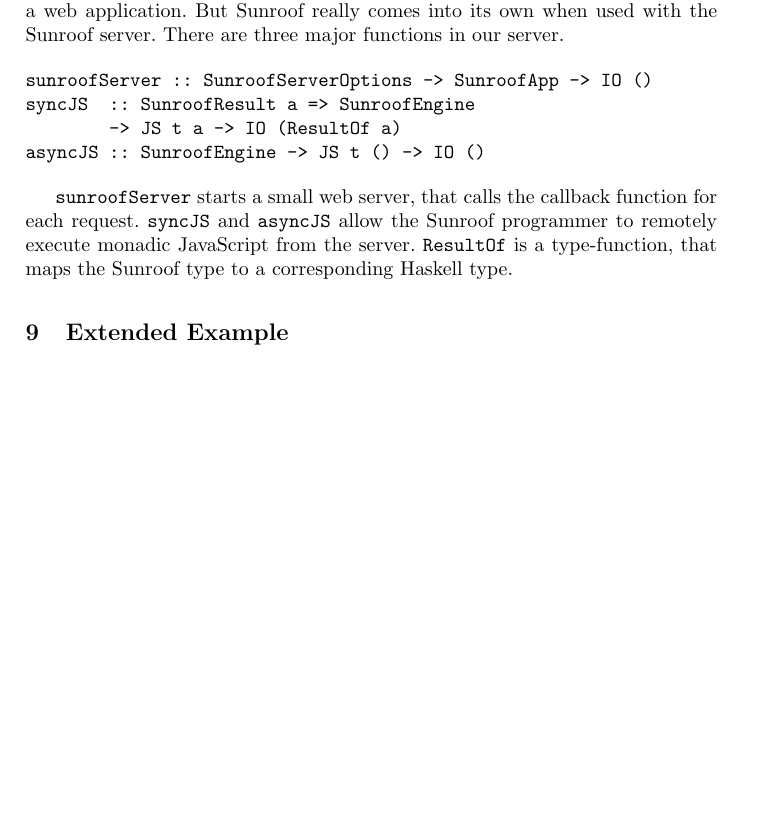
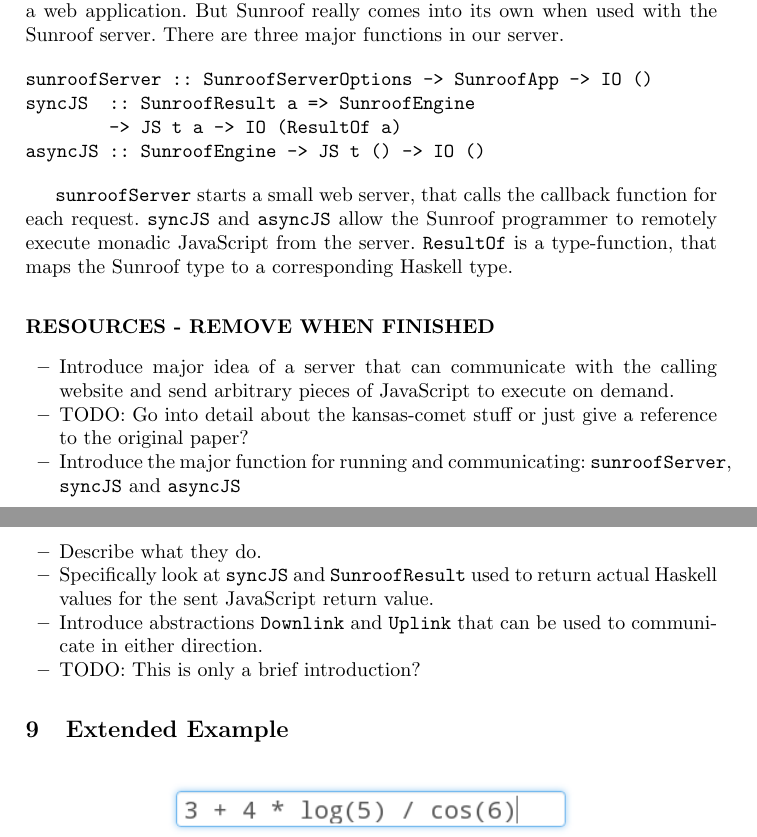
Before and after one commit to ku-fpg/paper-sunroof-tfp13, a LaTeX paper (sunroof.tex, which reads sections/server.tex): part of page 11 of 14 before the commit and two parts of pages 11 and 12 of 14 after it, the two joined at a grey line, cut so that both start at the same text, the shorter picture padded with empty space. Compiled offline with pdfLaTeX.

Commit message:
Added outline for the server section.

```diff
--- a/sections/server.tex
+++ b/sections/server.tex
@@ -20,3 +20,22 @@ that calls the callback function for each request.
 to remotely execute monadic JavaScript from the server.
 \Src{ResultOf} is a type-function, that maps the
 Sunroof type to a corresponding Haskell type.
+
+
+\subsubsection{RESOURCES - REMOVE WHEN FINISHED}
+
+\begin{itemize}
+\item Introduce major idea of a server that can communicate
+with the calling website and send arbitrary pieces
+of JavaScript to execute on demand.
+\item TODO: Go into detail about the kansas-comet stuff
+or just give a reference to the original paper?
+\item Introduce the major function for running and communicating:
+\Src{sunroofServer}, \Src{syncJS} and \Src{asyncJS}
+\item Describe what they do.
+\item Specifically look at \Src{syncJS} and \Src{SunroofResult}
+used to return actual Haskell values for the sent JavaScript return value.
+\item Introduce abstractions \Src{Downlink} and \Src{Uplink} that
+can be used to communicate in either direction.
+\item TODO: This is only a brief introduction?
+\end{itemize}
```
